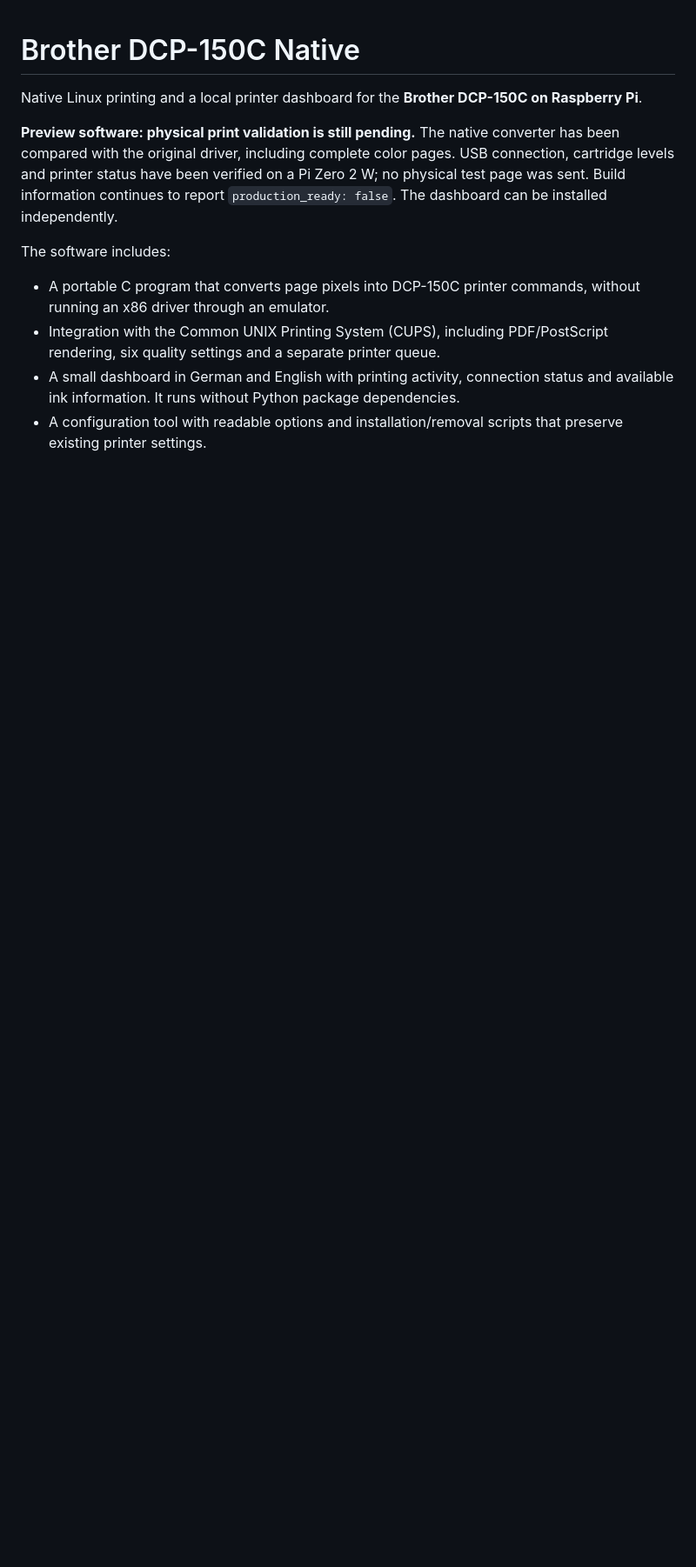
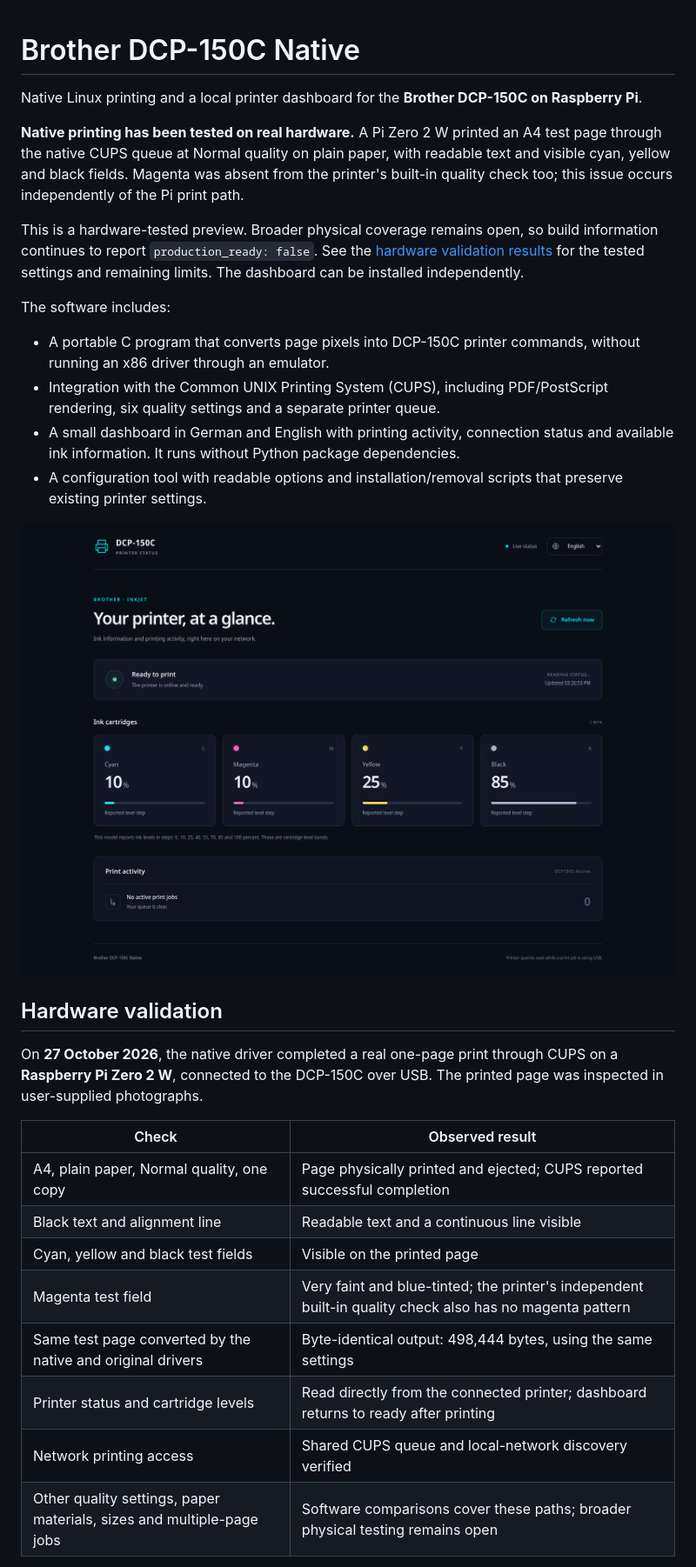
Before and after one commit to Fluffyattack/brother-dcp150c-native, a Markdown page: README.md, the part around one of its changes. Shown at 87% size. Drawn GitHub-style; pictures changed too: docs/images/dashboard-english.png (added); blank space fills up the shorter version.

Commit message:
Document successful native hardware print and verified test coverage

```diff
--- a/README.md
+++ b/README.md
@@ -2,7 +2,9 @@
 
 Native Linux printing and a local printer dashboard for the **Brother DCP-150C on Raspberry Pi**.
 
-**Preview software: physical print validation is still pending.** The native converter has been compared with the original driver, including complete color pages. USB connection, cartridge levels and printer status have been verified on a Pi Zero 2 W; no physical test page was sent. Build information continues to report `production_ready: false`. The dashboard can be installed independently.
+**Native printing has been tested on real hardware.** A Pi Zero 2 W printed an A4 test page through the native CUPS queue at Normal quality on plain paper, with readable text and visible cyan, yellow and black fields. Magenta was absent from the printer's built-in quality check too; this issue occurs independently of the Pi print path.
+
+This is a hardware-tested preview. Broader physical coverage remains open, so build information continues to report `production_ready: false`. See the [hardware validation results](#hardware-validation) for the tested settings and remaining limits. The dashboard can be installed independently.
 
 The software includes:
 
@@ -10,3 +12,21 @@ The software includes:
 - Integration with the Common UNIX Printing System (CUPS), including PDF/PostScript rendering, six quality settings and a separate printer queue.
 - A small dashboard in German and English with printing activity, connection status and available ink information. It runs without Python package dependencies.
 - A configuration tool with readable options and installation/removal scripts that preserve existing printer settings.
+
+![English dashboard showing the real printer status and reported cartridge levels](docs/images/dashboard-english.png)
+
+## Hardware validation
+
+On **27 October 2026**, the native driver completed a real one-page print through CUPS on a **Raspberry Pi Zero 2 W**, connected to the DCP-150C over USB. The printed page was inspected in user-supplied photographs.
+
+| Check | Observed result |
+| --- | --- |
+| A4, plain paper, Normal quality, one copy | Page physically printed and ejected; CUPS reported successful completion |
+| Black text and alignment line | Readable text and a continuous line visible |
+| Cyan, yellow and black test fields | Visible on the printed page |
+| Magenta test field | Very faint and blue-tinted; the printer's independent built-in quality check also has no magenta pattern |
+| Same test page converted by the native and original drivers | Byte-identical output: 498,444 bytes, using the same settings |
+| Printer status and cartridge levels | Read directly from the connected printer; dashboard returns to ready after printing |
+| Network printing access | Shared CUPS queue and local-network discovery verified |
+| Other quality settings, paper materials, sizes and multiple-page jobs | Software comparisons cover these paths; broader physical testing remains open |
+
```
Also changed, not shown: other parts of README.md (+8 -5 lines), packaging/README.md (+8 -8 lines), 3 other files.
